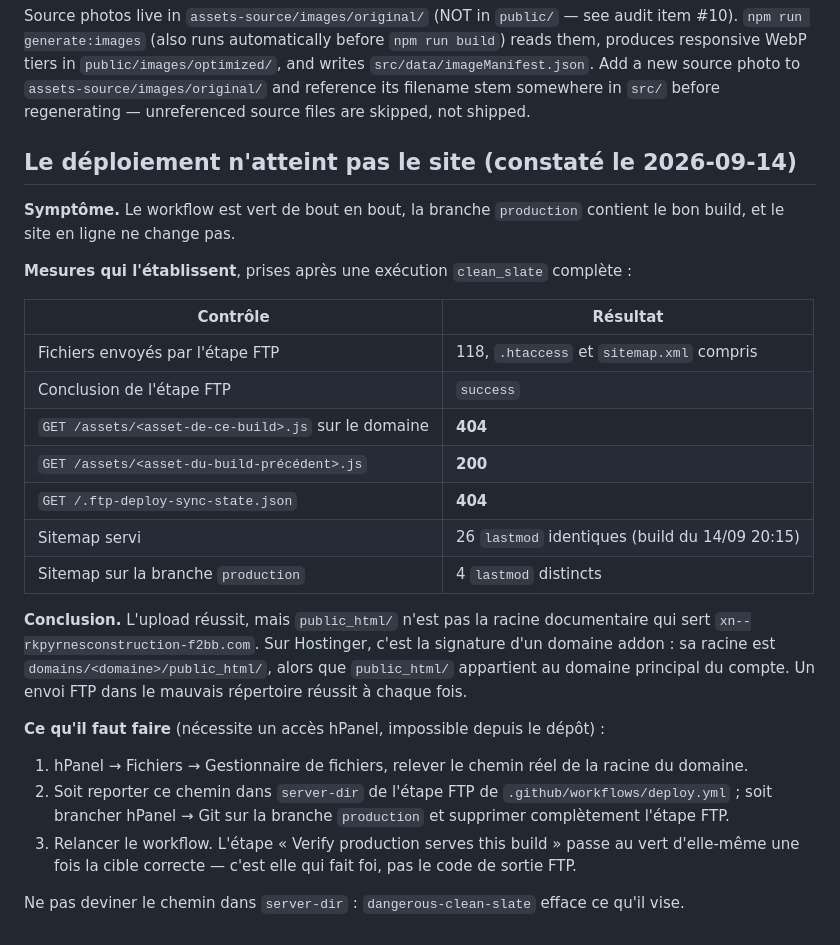
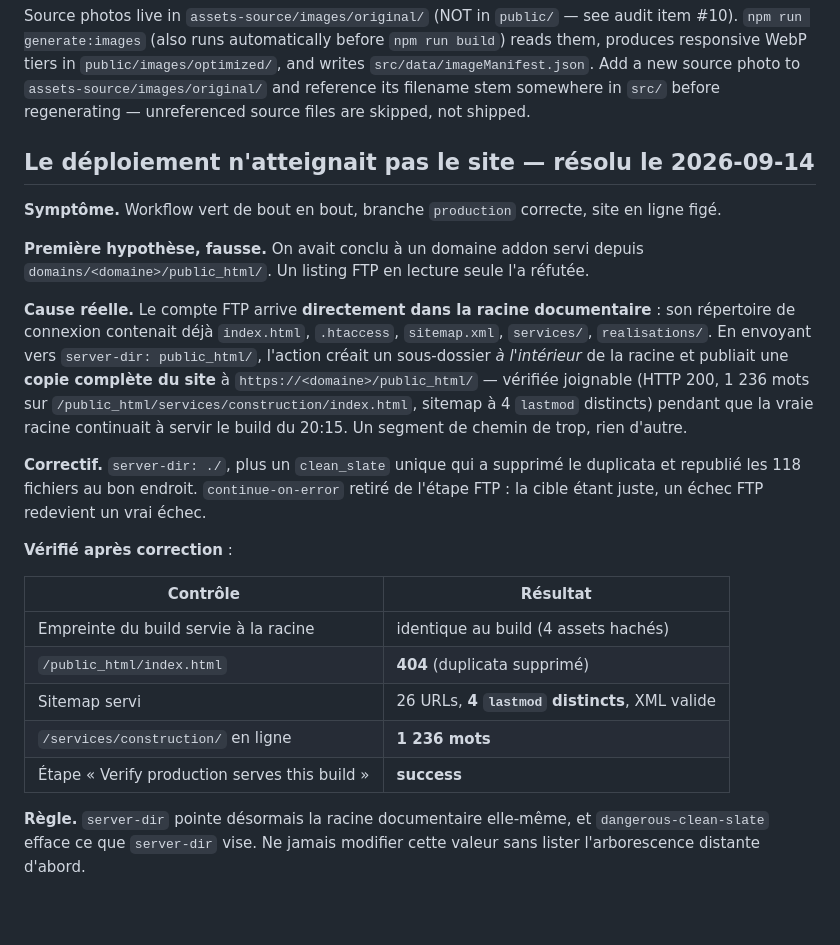
Before and after one commit to ayoubman2091/khlid, a Markdown page: DEPLOYMENT.md, the part around the change. GitHub-like rendering; blank space fills up the shorter version.

Commit message:
docs: correct the deploy diagnosis - it was a path segment, not an addon domain

```diff
--- a/DEPLOYMENT.md
+++ b/DEPLOYMENT.md
@@ -112,34 +112,35 @@ Add a new source photo to `assets-source/images/original/` and reference its fil
 somewhere in `src/` before regenerating — unreferenced source files are skipped, not shipped.
 
 
-## Le déploiement n'atteint pas le site (constaté le 2026-09-14)
+## Le déploiement n'atteignait pas le site — résolu le 2026-09-14
 
-**Symptôme.** Le workflow est vert de bout en bout, la branche `production` contient le bon
-build, et le site en ligne ne change pas.
+**Symptôme.** Workflow vert de bout en bout, branche `production` correcte, site en ligne figé.
 
-**Mesures qui l'établissent**, prises après une exécution `clean_slate` complète :
+**Première hypothèse, fausse.** On avait conclu à un domaine addon servi depuis
+`domains/<domaine>/public_html/`. Un listing FTP en lecture seule l'a réfutée.
+
+**Cause réelle.** Le compte FTP arrive **directement dans la racine documentaire** : son
+répertoire de connexion contenait déjà `index.html`, `.htaccess`, `sitemap.xml`, `services/`,
+`realisations/`. En envoyant vers `server-dir: public_html/`, l'action créait un sous-dossier
+*à l'intérieur* de la racine et publiait une **copie complète du site** à
+`https://<domaine>/public_html/` — vérifiée joignable (HTTP 200, 1 236 mots sur
+`/public_html/services/construction/index.html`, sitemap à 4 `lastmod` distincts) pendant que la
+vraie racine continuait à servir le build du 20:15. Un segment de chemin de trop, rien d'autre.
+
+**Correctif.** `server-dir: ./`, plus un `clean_slate` unique qui a supprimé le duplicata et
+republié les 118 fichiers au bon endroit. `continue-on-error` retiré de l'étape FTP : la cible
+étant juste, un échec FTP redevient un vrai échec.
+
+**Vérifié après correction** :
 
 | Contrôle | Résultat |
 |---|---|
-| Fichiers envoyés par l'étape FTP | 118, `.htaccess` et `sitemap.xml` compris |
-| Conclusion de l'étape FTP | `success` |
-| `GET /assets/<asset-de-ce-build>.js` sur le domaine | **404** |
-| `GET /assets/<asset-du-build-précédent>.js` | **200** |
-| `GET /.ftp-deploy-sync-state.json` | **404** |
-| Sitemap servi | 26 `lastmod` identiques (build du 14/09 20:15) |
-| Sitemap sur la branche `production` | 4 `lastmod` distincts |
+| Empreinte du build servie à la racine | identique au build (4 assets hachés) |
+| `/public_html/index.html` | **404** (duplicata supprimé) |
+| Sitemap servi | 26 URLs, **4 `lastmod` distincts**, XML valide |
+| `/services/construction/` en ligne | **1 236 mots** |
+| Étape « Verify production serves this build » | **success** |
 
-**Conclusion.** L'upload réussit, mais `public_html/` n'est pas la racine documentaire qui sert
-`xn--rkpyrnesconstruction-f2bb.com`. Sur Hostinger, c'est la signature d'un domaine addon :
-sa racine est `domains/<domaine>/public_html/`, alors que `public_html/` appartient au domaine
-principal du compte. Un envoi FTP dans le mauvais répertoire réussit à chaque fois.
-
-**Ce qu'il faut faire** (nécessite un accès hPanel, impossible depuis le dépôt) :
-
-1. hPanel → Fichiers → Gestionnaire de fichiers, relever le chemin réel de la racine du domaine.
-2. Soit reporter ce chemin dans `server-dir` de l'étape FTP de `.github/workflows/deploy.yml` ;
-   soit brancher hPanel → Git sur la branche `production` et supprimer complètement l'étape FTP.
-3. Relancer le workflow. L'étape « Verify production serves this build » passe au vert
-   d'elle-même une fois la cible correcte — c'est elle qui fait foi, pas le code de sortie FTP.
-
-Ne pas deviner le chemin dans `server-dir` : `dangerous-clean-slate` efface ce qu'il vise.
+**Règle.** `server-dir` pointe désormais la racine documentaire elle-même, et
+`dangerous-clean-slate` efface ce que `server-dir` vise. Ne jamais modifier cette valeur sans
+lister l'arborescence distante d'abord.
```
